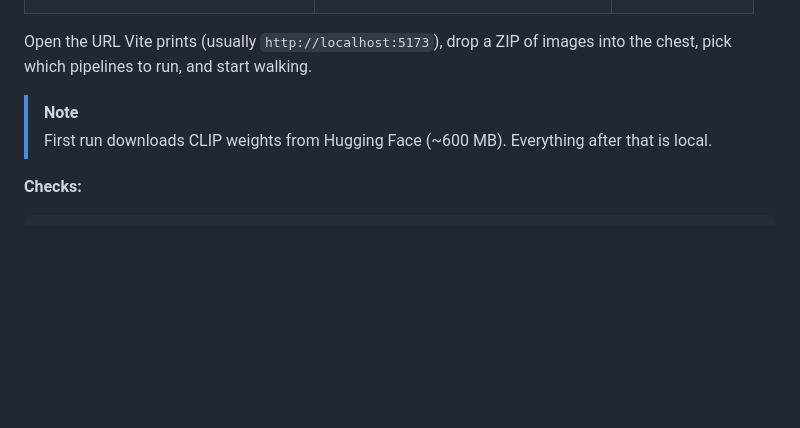
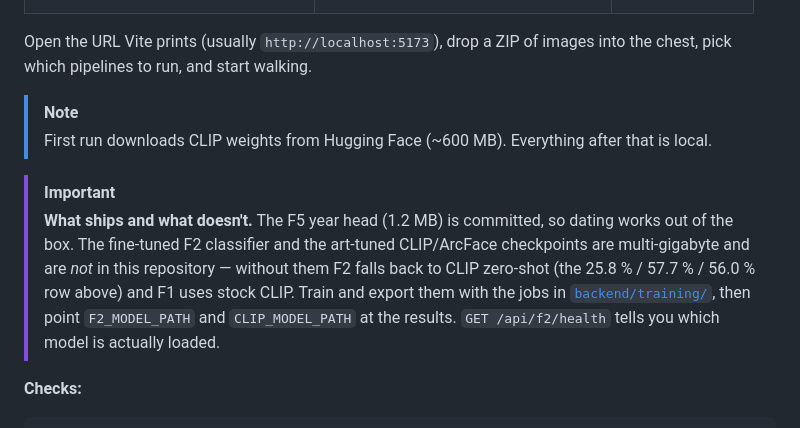
Before and after one commit to MB37860/Warden-Ship, a Markdown page: README.md, the part around the change. Drawn GitHub-style; blank space fills up the shorter version.

Commit message:
README: say plainly which model artifacts ship and which must be trained

````diff
--- a/README.md
+++ b/README.md
@@ -288,6 +288,16 @@ images into the chest, pick which pipelines to run, and start walking.
 > First run downloads CLIP weights from Hugging Face (~600 MB). Everything
 > after that is local.
 
+> [!IMPORTANT]
+> **What ships and what doesn't.** The F5 year head (1.2 MB) is committed, so
+> dating works out of the box. The fine-tuned F2 classifier and the art-tuned
+> CLIP/ArcFace checkpoints are multi-gigabyte and are *not* in this repository —
+> without them F2 falls back to CLIP zero-shot (the 25.8 % / 57.7 % / 56.0 %
+> row above) and F1 uses stock CLIP. Train and export them with the jobs in
+> [`backend/training/`](backend/training/), then point `F2_MODEL_PATH` and
+> `CLIP_MODEL_PATH` at the results. `GET /api/f2/health` tells you which model
+> is actually loaded.
+
 **Checks:**
 
 ```bash
````
